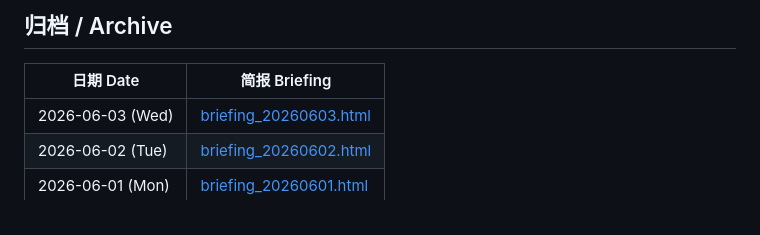
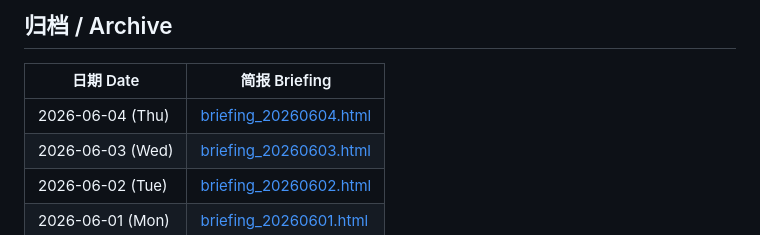
Before and after one commit to Cruise-Ling/3d-printing-daily, a Markdown page: README.md, the part around the change. Rendered like a GitHub page.

Commit message:
publish daily briefing 20260604

```diff
--- a/README.md
+++ b/README.md
@@ -31,6 +31,7 @@
 
 | 日期 Date | 简报 Briefing |
 |-----------|--------------|
+| 2026-06-04 (Thu) | [briefing_20260604.html](briefing_20260604.html) |
 | 2026-06-03 (Wed) | [briefing_20260603.html](briefing_20260603.html) |
 | 2026-06-02 (Tue) | [briefing_20260602.html](briefing_20260602.html) |
 | 2026-06-01 (Mon) | [briefing_20260601.html](briefing_20260601.html) |
```
